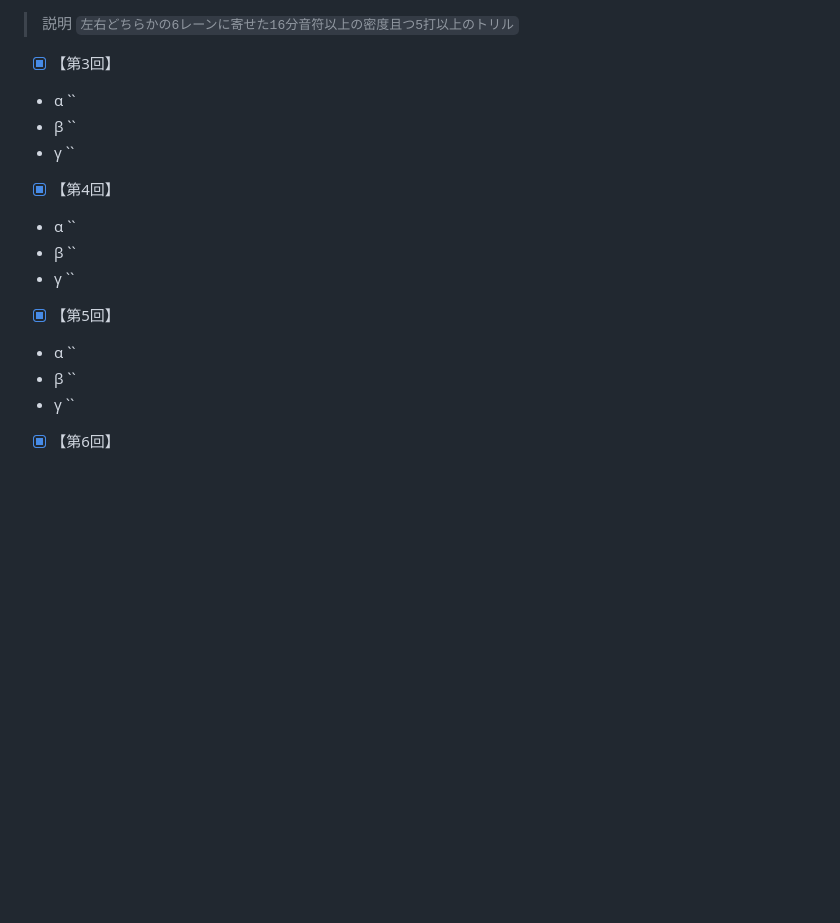
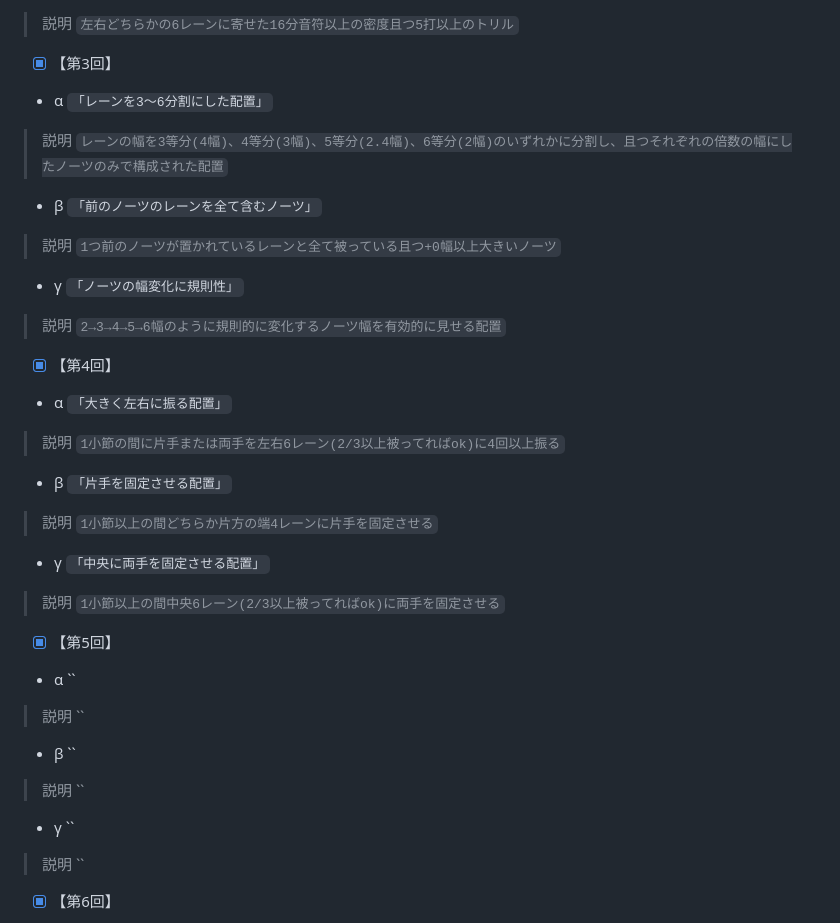
Before and after one commit to Ens-17/analyze, a Markdown page: README.md, the part around the change. GitHub-like rendering; blank space fills up the shorter version.

```diff
--- a/README.md
+++ b/README.md
@@ -146,23 +146,33 @@
 
 
 - [x] 【第3回】<br>
-- α ``<br>
-- β ``<br>
-- γ `` <br>
+- α `「レーンを3〜6分割にした配置」`<br>
+> 説明 `レーンの幅を3等分(4幅)、4等分(3幅)、5等分(2.4幅)、6等分(2幅)のいずれかに分割し、且つそれぞれの倍数の幅にしたノーツのみで構成された配置`<br>
+- β `「前のノーツのレーンを全て含むノーツ」`<br>
+> 説明 `1つ前のノーツが置かれているレーンと全て被っている且つ+0幅以上大きいノーツ`<br>
+- γ `「ノーツの幅変化に規則性」` <br>
+> 説明 `2→3→4→5→6幅のように規則的に変化するノーツ幅を有効的に見せる配置`<br>
 
 
 
 - [x] 【第4回】<br>
-- α ``<br>
-- β ``<br>
-- γ ``<br>
+- α `「大きく左右に振る配置」`<br>
+> 説明 `1小節の間に片手または両手を左右6レーン(2/3以上被ってればok)に4回以上振る`<br>
+- β `「片手を固定させる配置」`<br>
+> 説明 `1小節以上の間どちらか片方の端4レーンに片手を固定させる`<br>
+- γ `「中央に両手を固定させる配置」`<br>
+> 説明 `1小節以上の間中央6レーン(2/3以上被ってればok)に両手を固定させる`<br>
 
 
 
 - [x] 【第5回】<br>
 - α ``<br>
+> 説明 ``<br>
 - β ``<br>
+> 説明 ``<br>
 - γ ``<br>
+> 説明 ``<br>
+
 
 
 - [x] 【第6回】<br>
```
